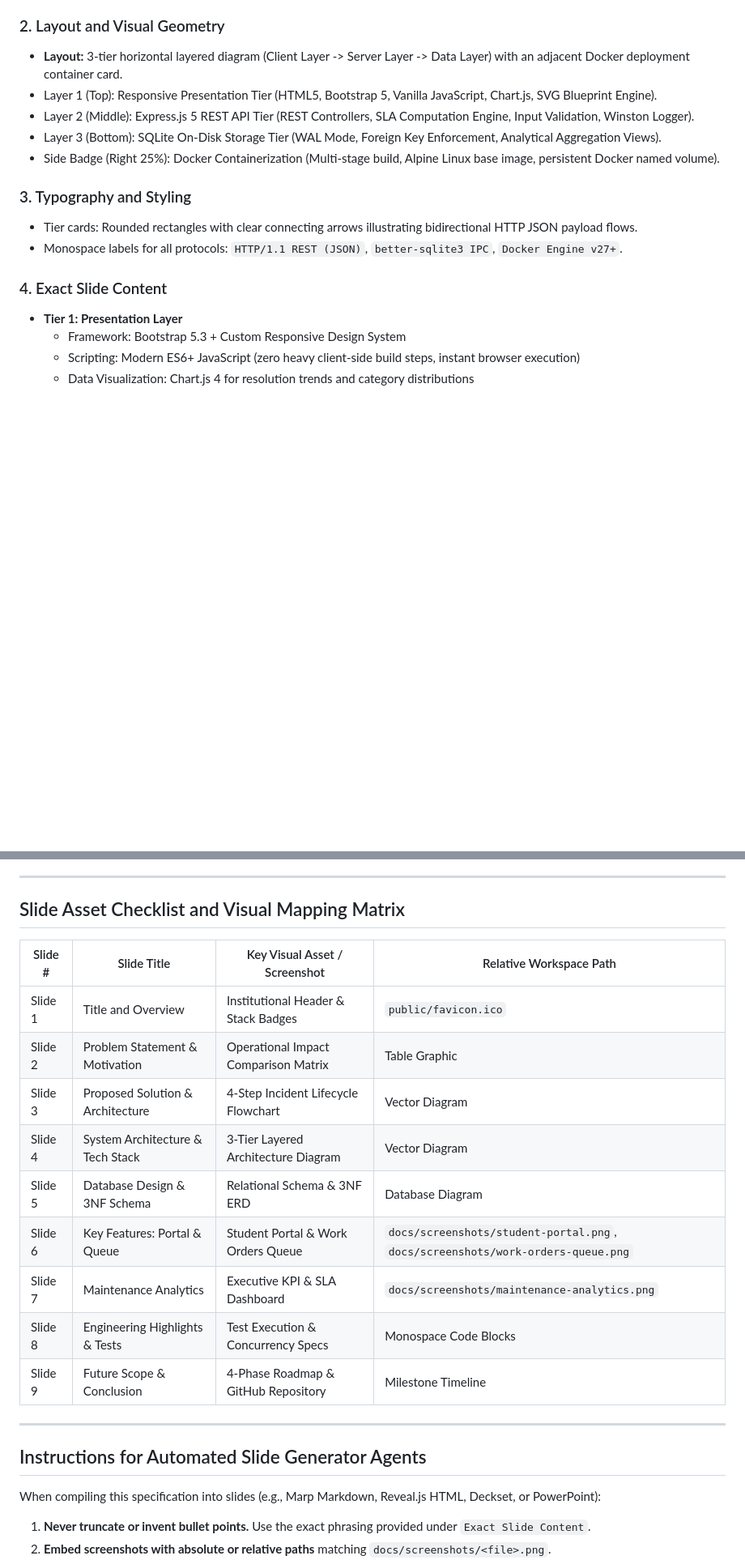
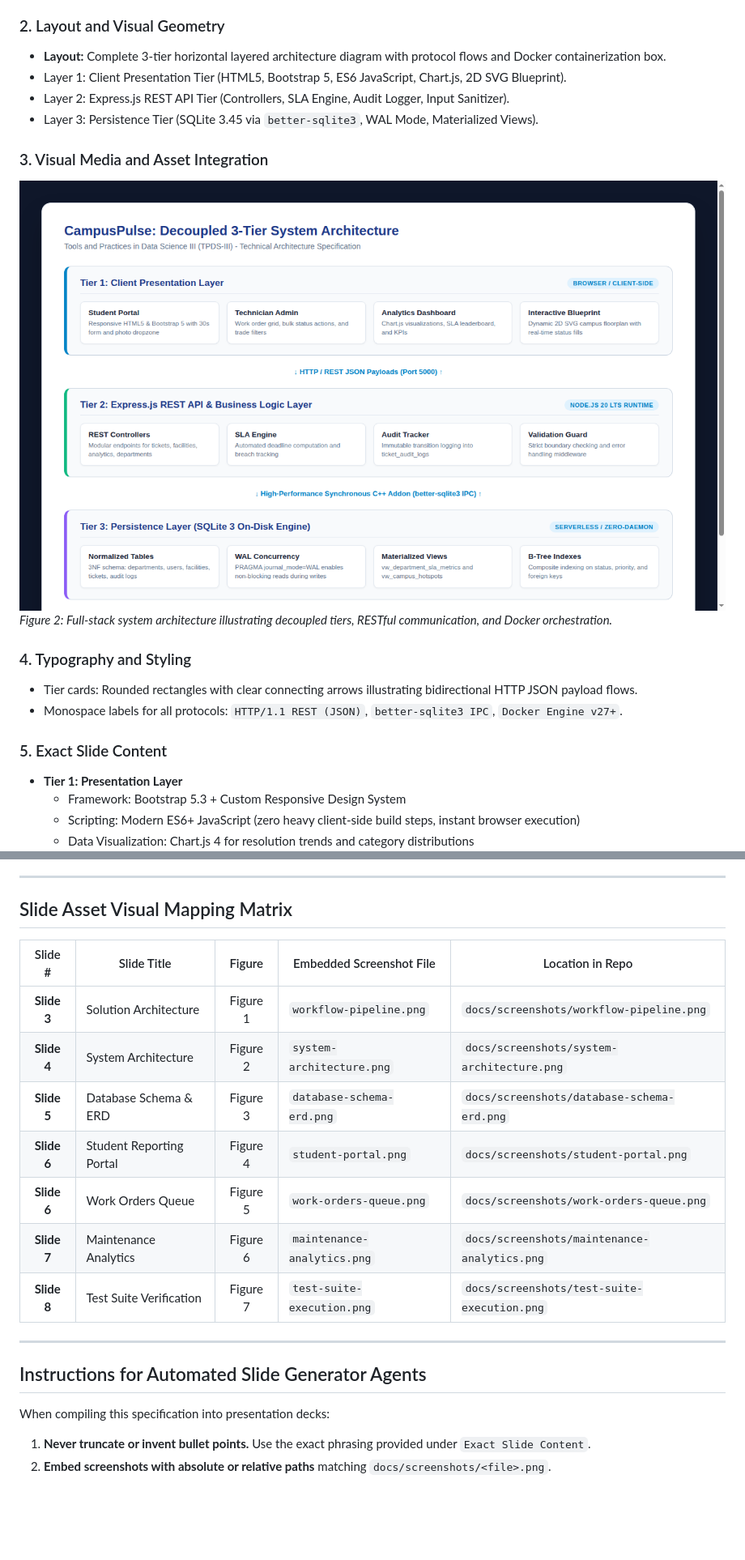
Before and after one commit to Eshan-Jogwar/tpds-3-final-semester-rpoject, a Markdown page: PRESENTATION_SPECIFICATION.md, 2 parts joined by grey strips. Shown at 81% size. Drawn GitHub-style; pictures changed too: docs/screenshots/system-architecture.png (added); blank space fills up the shorter version.

Commit message:
docs: embed visible screenshot photos and technical architecture diagrams directly into presentation specification for GitHub rendering

```diff
--- a/PRESENTATION_SPECIFICATION.md
+++ b/PRESENTATION_SPECIFICATION.md
@@ -158,17 +164,21 @@ Slide generators must follow these exact design variables:
 - **Sub-title:** Decoupled 3-Tier Design with On-Disk SQLite Storage
 
 ### 2. Layout and Visual Geometry
-- **Layout:** 3-tier horizontal layered diagram (Client Layer -> Server Layer -> Data Layer) with an adjacent Docker deployment container card.
-- Layer 1 (Top): Responsive Presentation Tier (HTML5, Bootstrap 5, Vanilla JavaScript, Chart.js, SVG Blueprint Engine).
-- Layer 2 (Middle): Express.js 5 REST API Tier (REST Controllers, SLA Computation Engine, Input Validation, Winston Logger).
-- Layer 3 (Bottom): SQLite On-Disk Storage Tier (WAL Mode, Foreign Key Enforcement, Analytical Aggregation Views).
-- Side Badge (Right 25%): Docker Containerization (Multi-stage build, Alpine Linux base image, persistent Docker named volume).
+- **Layout:** Complete 3-tier horizontal layered architecture diagram with protocol flows and Docker containerization box.
+- Layer 1: Client Presentation Tier (HTML5, Bootstrap 5, ES6 JavaScript, Chart.js, 2D SVG Blueprint).
+- Layer 2: Express.js REST API Tier (Controllers, SLA Engine, Audit Logger, Input Sanitizer).
+- Layer 3: Persistence Tier (SQLite 3.45 via `better-sqlite3`, WAL Mode, Materialized Views).
 
-### 3. Typography and Styling
+### 3. Visual Media and Asset Integration
+
+![Figure 2: CampusPulse Decoupled 3-Tier System Architecture](docs/screenshots/system-architecture.png)
+*Figure 2: Full-stack system architecture illustrating decoupled tiers, RESTful communication, and Docker orchestration.*
+
+### 4. Typography and Styling
 - Tier cards: Rounded rectangles with clear connecting arrows illustrating bidirectional HTTP JSON payload flows.
 - Monospace labels for all protocols: `HTTP/1.1 REST (JSON)`, `better-sqlite3 IPC`, `Docker Engine v27+`.
 
-### 4. Exact Slide Content
+### 5. Exact Slide Content
 - **Tier 1: Presentation Layer**
   - Framework: Bootstrap 5.3 + Custom Responsive Design System
   - Scripting: Modern ES6+ JavaScript (zero heavy client-side build steps, instant browser execution)
@@ -433,25 +435,23 @@ Slide generators must follow these exact design variables:
 
 ---
 
-## Slide Asset Checklist and Visual Mapping Matrix
+## Slide Asset Visual Mapping Matrix
 
-| Slide # | Slide Title | Key Visual Asset / Screenshot | Relative Workspace Path |
-|---------|-------------|-------------------------------|-------------------------|
-| Slide 1 | Title and Overview | Institutional Header & Stack Badges | `public/favicon.ico` |
-| Slide 2 | Problem Statement & Motivation | Operational Impact Comparison Matrix | Table Graphic |
-| Slide 3 | Proposed Solution & Architecture | 4-Step Incident Lifecycle Flowchart | Vector Diagram |
-| Slide 4 | System Architecture & Tech Stack | 3-Tier Layered Architecture Diagram | Vector Diagram |
-| Slide 5 | Database Design & 3NF Schema | Relational Schema & 3NF ERD | Database Diagram |
-| Slide 6 | Key Features: Portal & Queue | Student Portal & Work Orders Queue | `docs/screenshots/student-portal.png`, `docs/screenshots/work-orders-queue.png` |
-| Slide 7 | Maintenance Analytics | Executive KPI & SLA Dashboard | `docs/screenshots/maintenance-analytics.png` |
-| Slide 8 | Engineering Highlights & Tests | Test Execution & Concurrency Specs | Monospace Code Blocks |
-| Slide 9 | Future Scope & Conclusion | 4-Phase Roadmap & GitHub Repository | Milestone Timeline |
+| Slide # | Slide Title | Figure | Embedded Screenshot File | Location in Repo |
+|:---:|---|:---:|---|---|
+| **Slide 3** | Solution Architecture | Figure 1 | `workflow-pipeline.png` | `docs/screenshots/workflow-pipeline.png` |
+| **Slide 4** | System Architecture | Figure 2 | `system-architecture.png` | `docs/screenshots/system-architecture.png` |
+| **Slide 5** | Database Schema & ERD | Figure 3 | `database-schema-erd.png` | `docs/screenshots/database-schema-erd.png` |
+| **Slide 6** | Student Reporting Portal | Figure 4 | `student-portal.png` | `docs/screenshots/student-portal.png` |
+| **Slide 6** | Work Orders Queue | Figure 5 | `work-orders-queue.png` | `docs/screenshots/work-orders-queue.png` |
+| **Slide 7** | Maintenance Analytics | Figure 6 | `maintenance-analytics.png` | `docs/screenshots/maintenance-analytics.png` |
+| **Slide 8** | Test Suite Verification | Figure 7 | `test-suite-execution.png` | `docs/screenshots/test-suite-execution.png` |
 
 ---
 
 ## Instructions for Automated Slide Generator Agents
 
-When compiling this specification into slides (e.g., Marp Markdown, Reveal.js HTML, Deckset, or PowerPoint):
+When compiling this specification into presentation decks:
 1. **Never truncate or invent bullet points.** Use the exact phrasing provided under `Exact Slide Content`.
 2. **Embed screenshots with absolute or relative paths** matching `docs/screenshots/<file>.png`.
 3. **Respect design tokens:** Maintain `#1e3a8a` as primary accent, `#f8fafc` as card backing, and `#0f172a` for high-contrast headlines.
```
Also changed, not shown: other parts of PRESENTATION_SPECIFICATION.md (+64 -66 lines), docs/screenshots/database-schema-erd.png (added), docs/screenshots/test-suite-execution.png (added), docs/screenshots/workflow-pipeline.png (added).
